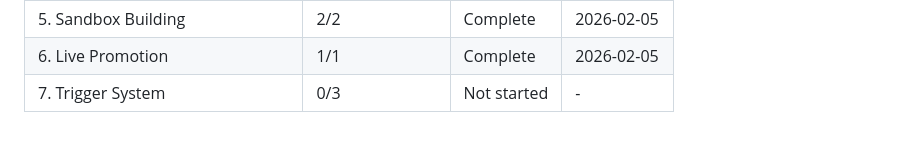
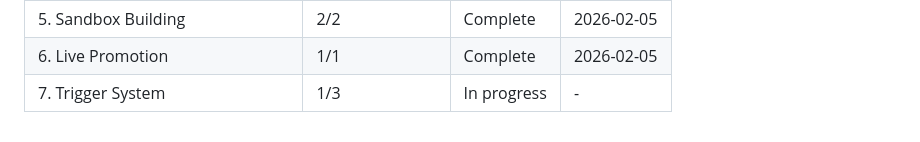
Before and after one commit to DasBluEyedDevil/TheBeckoningMU, a Markdown page: .planning/ROADMAP.md, the part around one of its changes. GitHub-like rendering.

```diff
--- a/.planning/ROADMAP.md
+++ b/.planning/ROADMAP.md
@@ -147,4 +147,4 @@ Note: Phase 3 (Builder UX) can run in parallel with Phase 2 (Character Approval)
 | 4. Builder Approval Workflow | 1/1 | Complete | 2026-02-05 |
 | 5. Sandbox Building | 2/2 | Complete | 2026-02-05 |
 | 6. Live Promotion | 1/1 | Complete | 2026-02-05 |
-| 7. Trigger System | 0/3 | Not started | - |
+| 7. Trigger System | 1/3 | In progress | - |
```
Also changed, not shown: other parts of .planning/ROADMAP.md (+1 -1 lines), .planning/STATE.md (+10 -6 lines), 1 other file.
